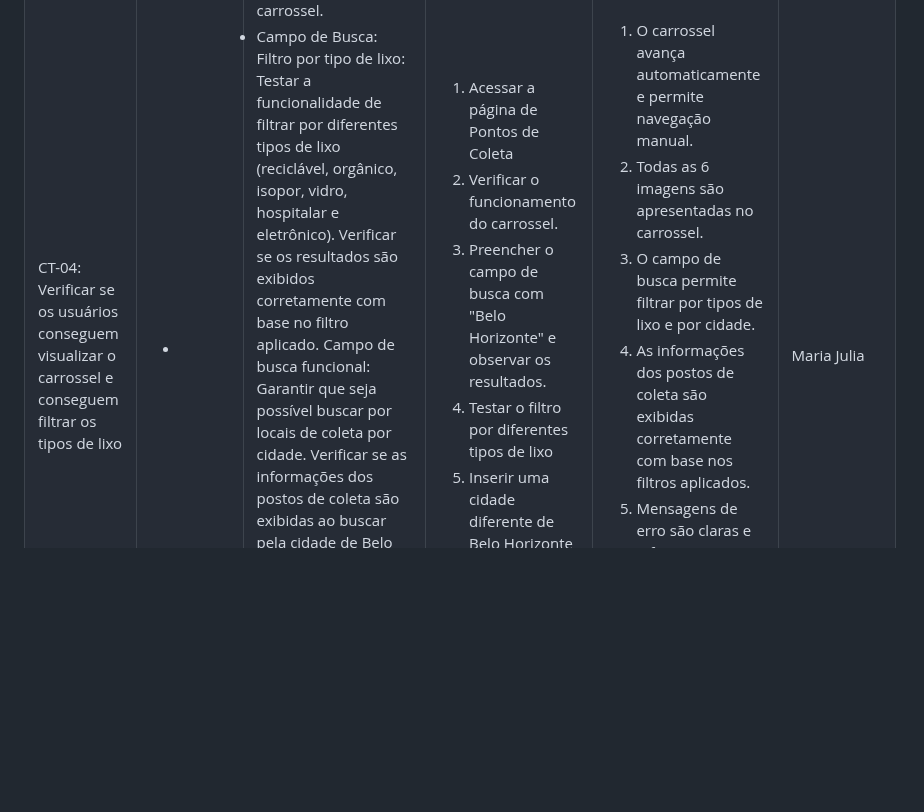
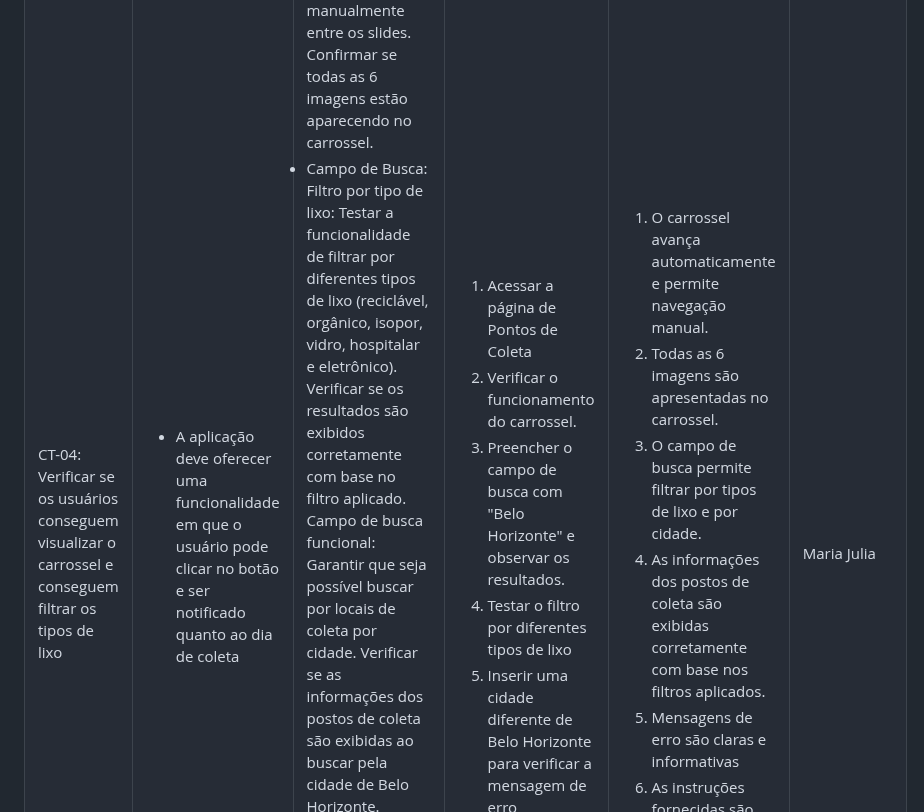
Before and after one commit to ICEI-PUC-Minas-PMV-ADS/pmv-ads-2023-2-e1-proj-web-t5-clean-project, a Markdown page: documentos/07-Plano de Testes de Software.md, the part around the change. Rendered like a GitHub page; blank space fills up the shorter version.

```diff
--- a/documentos/07-Plano de Testes de Software.md
+++ b/documentos/07-Plano de Testes de Software.md
@@ -129,7 +129,7 @@ Se ao clicar no ícone de olho, a senha fica visível para o usuário</li>
   <td>CT-04: Verificar se os usuários conseguem visualizar o carrossel e conseguem filtrar os tipos de lixo</td>
   <td>
   <ul>
-    <li> </li>
+    <li> A aplicação deve oferecer uma funcionalidade em que o usuário pode clicar no botão e ser notificado quanto ao dia de coleta </li>
     </ul>
   </td>
   <td>Verificar se o carrossel funciona sozinho e o campo de busca mostra os pontos de coleta e se é possível filtrar por tipo de lixo
```
